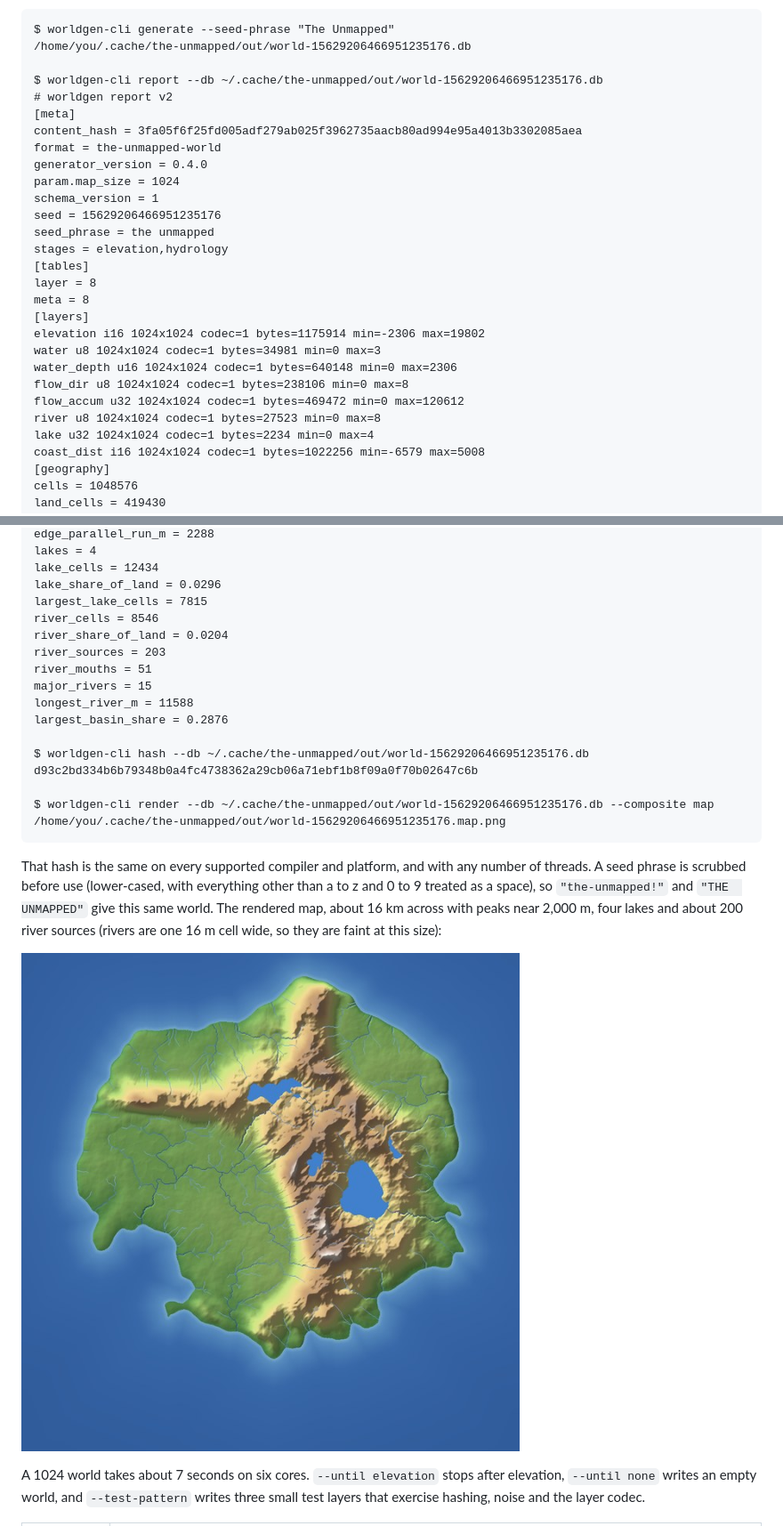
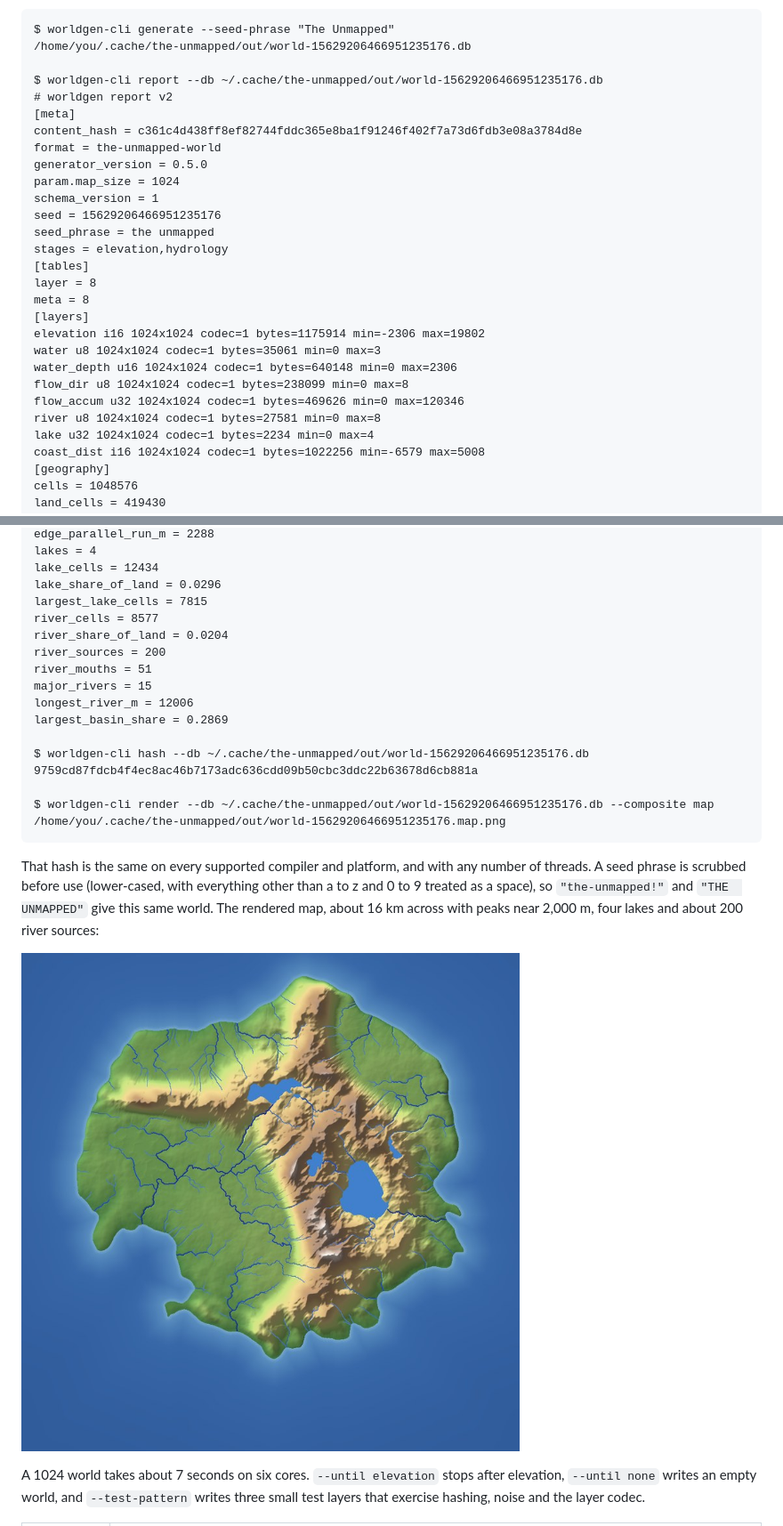
Before and after one commit to pgratz1/The-UnMapped, a Markdown page: README.md, 2 parts joined by grey strips. Shown at 89% size. GitHub-like rendering; pictures changed too: docs/images/p1-elevation-map.jpg.

Commit message:
README: hydrology follow-up (0.5.0); passes revision in progress
Co-Authored-By: Claude Fable 5.2 <noreply@anthropic.com>

````diff
--- a/README.md
+++ b/README.md
@@ -131,9 +131,9 @@ $ worldgen-cli generate --seed-phrase "The Unmapped"
 $ worldgen-cli report --db ~/.cache/the-unmapped/out/world-15629206466951235176.db
 # worldgen report v2
 [meta]
-content_hash = 3fa05f6f25fd005adf279ab025f3962735aacb80ad994e95a4013b3302085aea
+content_hash = c361c4d438ff8ef82744fddc365e8ba1f91246f402f7a73d6fdb3e08a3784d8e
 format = the-unmapped-world
-generator_version = 0.4.0
+generator_version = 0.5.0
 param.map_size = 1024
 schema_version = 1
 seed = 15629206466951235176
@@ -144,11 +144,11 @@ layer = 8
 meta = 8
 [layers]
 elevation i16 1024x1024 codec=1 bytes=1175914 min=-2306 max=19802
-water u8 1024x1024 codec=1 bytes=34981 min=0 max=3
+water u8 1024x1024 codec=1 bytes=35061 min=0 max=3
 water_depth u16 1024x1024 codec=1 bytes=640148 min=0 max=2306
-flow_dir u8 1024x1024 codec=1 bytes=238106 min=0 max=8
-flow_accum u32 1024x1024 codec=1 bytes=469472 min=0 max=120612
-river u8 1024x1024 codec=1 bytes=27523 min=0 max=8
+flow_dir u8 1024x1024 codec=1 bytes=238099 min=0 max=8
+flow_accum u32 1024x1024 codec=1 bytes=469626 min=0 max=120346
+river u8 1024x1024 codec=1 bytes=27581 min=0 max=8
 lake u32 1024x1024 codec=1 bytes=2234 min=0 max=4
 coast_dist i16 1024x1024 codec=1 bytes=1022256 min=-6579 max=5008
 [geography]
@@ -174,22 +174,22 @@ lakes = 4
 lake_cells = 12434
 lake_share_of_land = 0.0296
 largest_lake_cells = 7815
-river_cells = 8546
+river_cells = 8577
 river_share_of_land = 0.0204
-river_sources = 203
+river_sources = 200
 river_mouths = 51
 major_rivers = 15
-longest_river_m = 11588
-largest_basin_share = 0.2876
+longest_river_m = 12006
+largest_basin_share = 0.2869
 
 $ worldgen-cli hash --db ~/.cache/the-unmapped/out/world-15629206466951235176.db
-d93c2bd334b6b79348b0a4fc4738362a29cb06a71ebf1b8f09a0f70b02647c6b
+9759cd87fdcb4f4ec8ac46b7173adc636cdd09b50cbc3ddc22b63678d6cb881a
 
 $ worldgen-cli render --db ~/.cache/the-unmapped/out/world-15629206466951235176.db --composite map
 /home/you/.cache/the-unmapped/out/world-15629206466951235176.map.png
 ```
 
-That hash is the same on every supported compiler and platform, and with any number of threads. A seed phrase is scrubbed before use (lower-cased, with everything other than a to z and 0 to 9 treated as a space), so `"the-unmapped!"` and `"THE  UNMAPPED"` give this same world. The rendered map, about 16 km across with peaks near 2,000 m, four lakes and about 200 river sources (rivers are one 16 m cell wide, so they are faint at this size):
+That hash is the same on every supported compiler and platform, and with any number of threads. A seed phrase is scrubbed before use (lower-cased, with everything other than a to z and 0 to 9 treated as a space), so `"the-unmapped!"` and `"THE  UNMAPPED"` give this same world. The rendered map, about 16 km across with peaks near 2,000 m, four lakes and about 200 river sources:
 
 ![Shaded relief map of the world generated from the phrase "The Unmapped"](docs/images/p1-elevation-map.jpg)
 
````
Also changed, not shown: other parts of README.md (+3 -3 lines).
